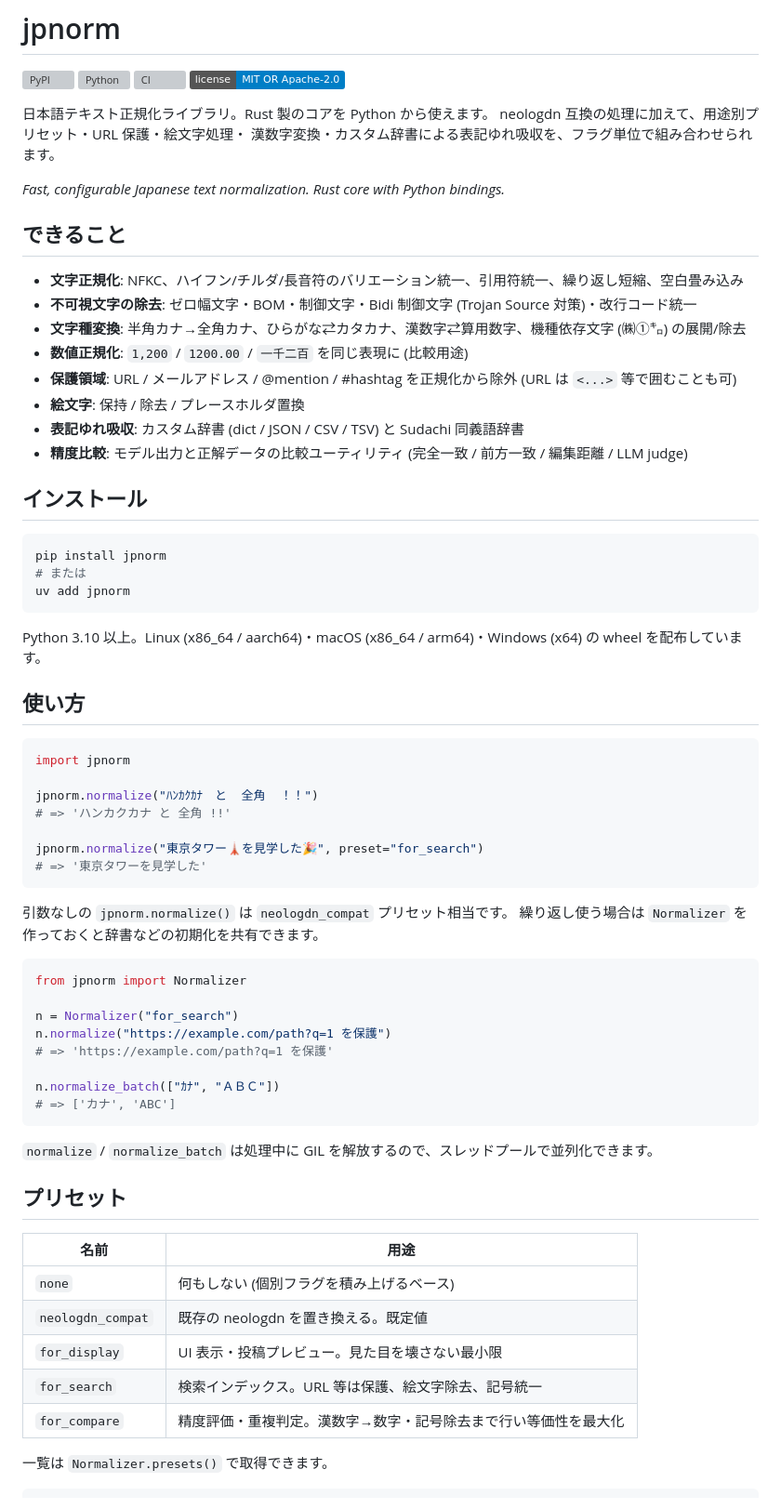
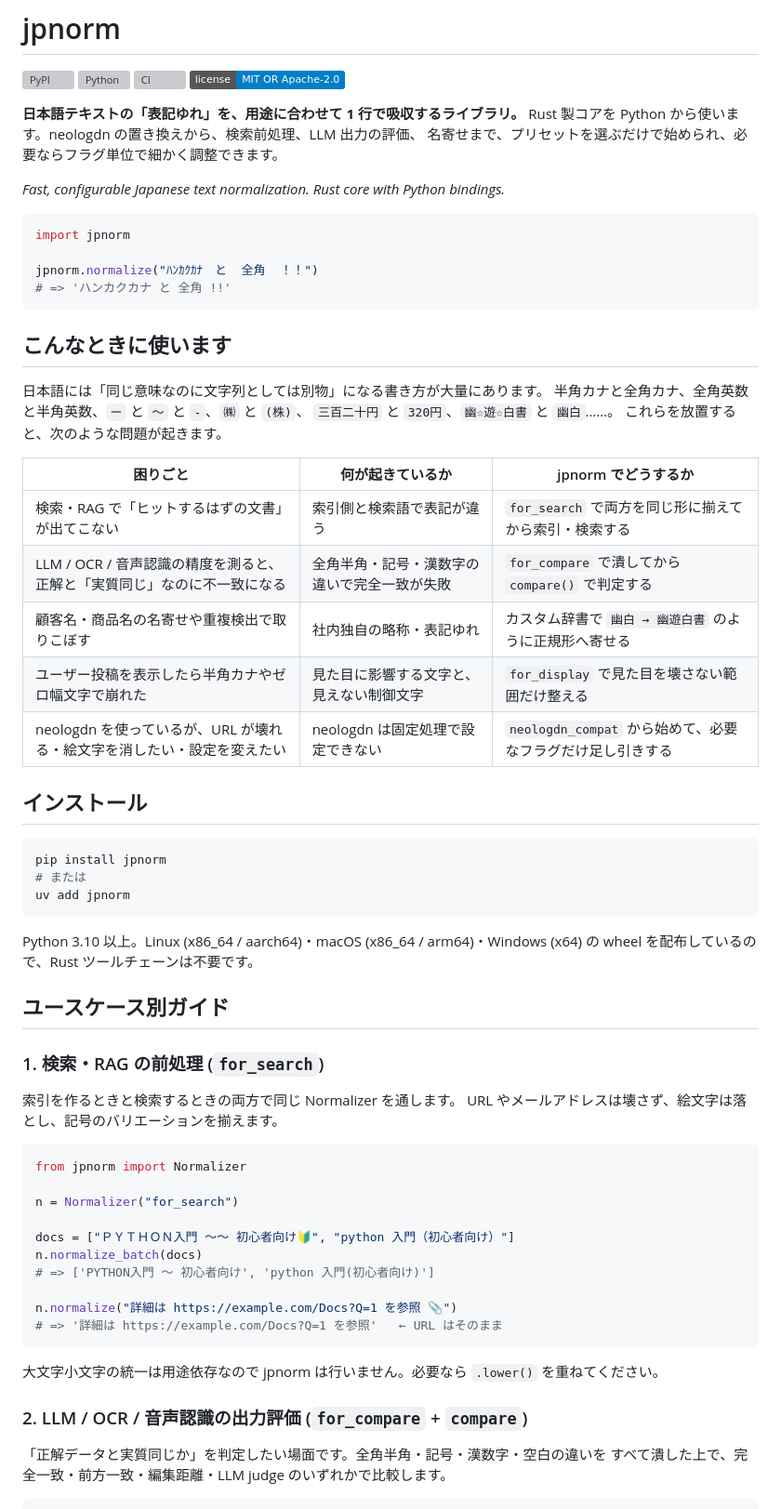
Before and after one commit to YoshitakaOyama/jpnorm, a Markdown page: README.md, the part around one of its changes. Shown at 93% size. Drawn GitHub-style; badges without logos; grey boxes are pictures that could not be loaded.

````diff
--- a/README.md
+++ b/README.md
@@ -5,22 +5,33 @@
 [![CI](https://github.com/YoshitakaOyama/jpnorm/actions/workflows/ci.yml/badge.svg)](https://github.com/YoshitakaOyama/jpnorm/actions/workflows/ci.yml)
 [![License](https://img.shields.io/badge/license-MIT%20OR%20Apache--2.0-blue)](#ライセンス)
 
-日本語テキスト正規化ライブラリ。Rust 製のコアを Python から使えます。
-neologdn 互換の処理に加えて、用途別プリセット・URL 保護・絵文字処理・
-漢数字変換・カスタム辞書による表記ゆれ吸収を、フラグ単位で組み合わせられます。
+**日本語テキストの「表記ゆれ」を、用途に合わせて 1 行で吸収するライブラリ。**
+Rust 製コアを Python から使います。neologdn の置き換えから、検索前処理、LLM 出力の評価、
+名寄せまで、プリセットを選ぶだけで始められ、必要ならフラグ単位で細かく調整できます。
 
 *Fast, configurable Japanese text normalization. Rust core with Python bindings.*
 
-## できること
+```python
+import jpnorm
 
-- **文字正規化**: NFKC、ハイフン/チルダ/長音符のバリエーション統一、引用符統一、繰り返し短縮、空白畳み込み
-- **不可視文字の除去**: ゼロ幅文字・BOM・制御文字・Bidi 制御文字 (Trojan Source 対策)・改行コード統一
-- **文字種変換**: 半角カナ→全角カナ、ひらがな⇄カタカナ、漢数字⇄算用数字、機種依存文字 (㈱①㌔) の展開/除去
-- **数値正規化**: `1,200` / `1200.00` / `一千二百` を同じ表現に (比較用途)
-- **保護領域**: URL / メールアドレス / @mention / #hashtag を正規化から除外 (URL は `<...>` 等で囲むことも可)
-- **絵文字**: 保持 / 除去 / プレースホルダ置換
-- **表記ゆれ吸収**: カスタム辞書 (dict / JSON / CSV / TSV) と Sudachi 同義語辞書
-- **精度比較**: モデル出力と正解データの比較ユーティリティ (完全一致 / 前方一致 / 編集距離 / LLM judge)
+jpnorm.normalize("ﾊﾝｶｸｶﾅ　と  全角  ！！")
+# => 'ハンカクカナ と 全角 !!'
+```
+
+## こんなときに使います
+
+日本語には「同じ意味なのに文字列としては別物」になる書き方が大量にあります。
+半角カナと全角カナ、全角英数と半角英数、`ー` と `〜` と `-`、`㈱` と `(株)`、
+`三百二十円` と `320円`、`幽☆遊☆白書` と `幽白`……。
+これらを放置すると、次のような問題が起きます。
+
+| 困りごと | 何が起きているか | jpnorm でどうするか |
+|---|---|---|
+| 検索・RAG で「ヒットするはずの文書」が出てこない | 索引側と検索語で表記が違う | `for_search` で両方を同じ形に揃えてから索引・検索する |
+| LLM / OCR / 音声認識の精度を測ると、正解と「実質同じ」なのに不一致になる | 全角半角・記号・漢数字の違いで完全一致が失敗 | `for_compare` で潰してから `compare()` で判定する |
+| 顧客名・商品名の名寄せや重複検出で取りこぼす | 社内独自の略称・表記ゆれ | カスタム辞書で `幽白 → 幽遊白書` のように正規形へ寄せる |
+| ユーザー投稿を表示したら半角カナやゼロ幅文字で崩れた | 見た目に影響する文字と、見えない制御文字 | `for_display` で見た目を壊さない範囲だけ整える |
+| neologdn を使っているが、URL が壊れる・絵文字を消したい・設定を変えたい | neologdn は固定処理で設定できない | `neologdn_compat` から始めて、必要なフラグだけ足し引きする |
 
 ## インストール
 
@@ -31,46 +42,33 @@ uv add jpnorm
 ```
 
 Python 3.10 以上。Linux (x86_64 / aarch64)・macOS (x86_64 / arm64)・Windows (x64) の
-wheel を配布しています。
+wheel を配布しているので、Rust ツールチェーンは不要です。
 
-## 使い方
+## ユースケース別ガイド
 
-```python
-import jpnorm
+### 1. 検索・RAG の前処理 (`for_search`)
 
-jpnorm.normalize("ﾊﾝｶｸｶﾅ　と  全角  ！！")
-# => 'ハンカクカナ と 全角 !!'
-
-jpnorm.normalize("東京タワー🗼を見学した🎉", preset="for_search")
-# => '東京タワーを見学した'
-```
-
-引数なしの `jpnorm.normalize()` は `neologdn_compat` プリセット相当です。
-繰り返し使う場合は `Normalizer` を作っておくと辞書などの初期化を共有できます。
+索引を作るときと検索するときの両方で同じ Normalizer を通します。
+URL やメールアドレスは壊さず、絵文字は落とし、記号のバリエーションを揃えます。
 
 ```python
 from jpnorm import Normalizer
 
 n = Normalizer("for_search")
-n.normalize("https://example.com/path?q=1 を保護")
-# => 'https://example.com/path?q=1 を保護'
 
-n.normalize_batch(["ｶﾅ", "ＡＢＣ"])
-# => ['カナ', 'ABC']
+docs = ["ＰＹＴＨＯＮ入門 〜〜 初心者向け🔰", "python 入門（初心者向け）"]
+n.normalize_batch(docs)
+# => ['PYTHON入門 〜 初心者向け', 'python 入門(初心者向け)']
+
+n.normalize("詳細は https://example.com/Docs?Q=1 を参照 📎")
+# => '詳細は https://example.com/Docs?Q=1 を参照'   ← URL はそのまま
 ```
 
-`normalize` / `normalize_batch` は処理中に GIL を解放するので、スレッドプールで並列化できます。
+大文字小文字の統一は用途依存なので jpnorm は行いません。必要なら `.lower()` を重ねてください。
 
-## プリセット
+### 2. LLM / OCR / 音声認識の出力評価 (`for_compare` + `compare`)
 
-| 名前 | 用途 |
-|---|---|
-| `none` | 何もしない (個別フラグを積み上げるベース) |
-| `neologdn_compat` | 既存の neologdn を置き換える。既定値 |
-| `for_display` | UI 表示・投稿プレビュー。見た目を壊さない最小限 |
-| `for_search` | 検索インデックス。URL 等は保護、絵文字除去、記号統一 |
-| `for_compare` | 精度評価・重複判定。漢数字→数字・記号除去まで行い等価性を最大化 |
-
-一覧は `Normalizer.presets()` で取得できます。
+「正解データと実質同じか」を判定したい場面です。全角半角・記号・漢数字・空白の違いを
+すべて潰した上で、完全一致・前方一致・編集距離・LLM judge のいずれかで比較します。
 
 ```python
````
Also changed, not shown: other parts of README.md (+156 -74 lines).
